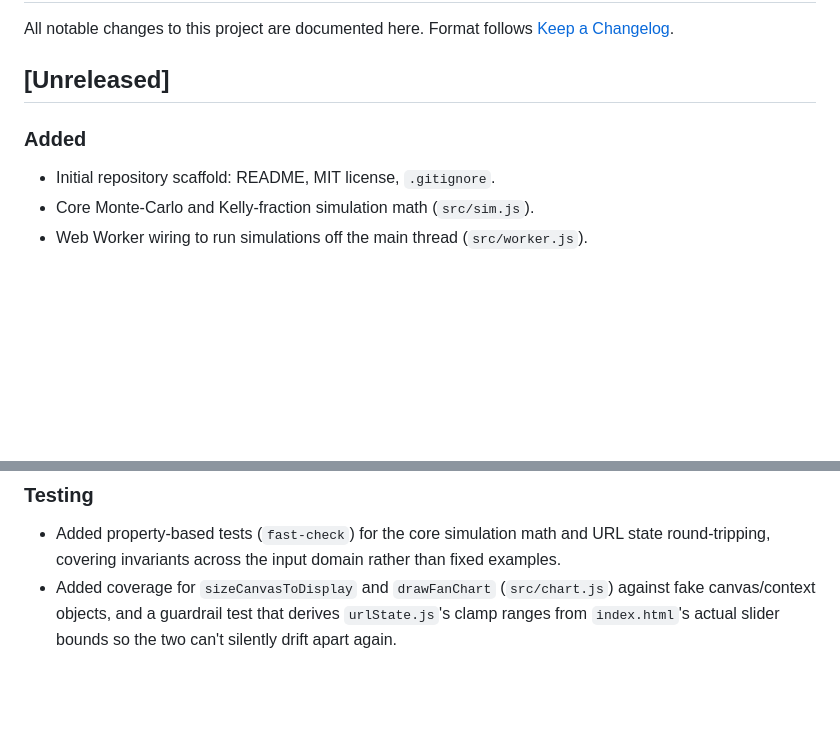
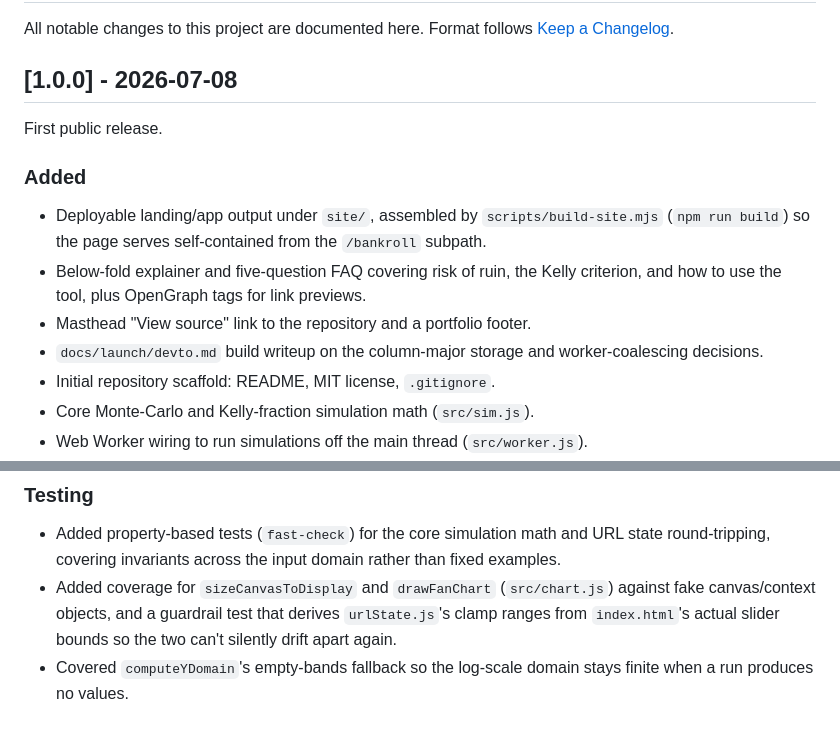
Before and after one commit to ctkrug/bankroll, a Markdown page: CHANGELOG.md, 2 parts joined by grey strips. GitHub-like rendering; blank space fills up the shorter version.

Commit message:
docs(changelog): cut the 1.0.0 release
Record the landing/site build, below-fold SEO and FAQ, masthead and
footer links, launch writeup, and the new coverage under a dated 1.0.0
heading.

```diff
--- a/CHANGELOG.md
+++ b/CHANGELOG.md
@@ -3,9 +3,17 @@
 All notable changes to this project are documented here. Format follows
 [Keep a Changelog](https://keepachangelog.com/en/1.1.0/).
 
-## [Unreleased]
+## [1.0.0] - 2026-07-08
+
+First public release.
 
 ### Added
+- Deployable landing/app output under `site/`, assembled by `scripts/build-site.mjs`
+  (`npm run build`) so the page serves self-contained from the `/bankroll` subpath.
+- Below-fold explainer and five-question FAQ covering risk of ruin, the Kelly criterion, and how
+  to use the tool, plus OpenGraph tags for link previews.
+- Masthead "View source" link to the repository and a portfolio footer.
+- `docs/launch/devto.md` build writeup on the column-major storage and worker-coalescing decisions.
 - Initial repository scaffold: README, MIT license, `.gitignore`.
 - Core Monte-Carlo and Kelly-fraction simulation math (`src/sim.js`).
 - Web Worker wiring to run simulations off the main thread (`src/worker.js`).
@@ -53,3 +61,5 @@ All notable changes to this project are documented here. Format follows
 - Added coverage for `sizeCanvasToDisplay` and `drawFanChart` (`src/chart.js`) against fake
   canvas/context objects, and a guardrail test that derives `urlState.js`'s clamp ranges from
   `index.html`'s actual slider bounds so the two can't silently drift apart again.
+- Covered `computeYDomain`'s empty-bands fallback so the log-scale domain stays finite when a run
+  produces no values.
```
